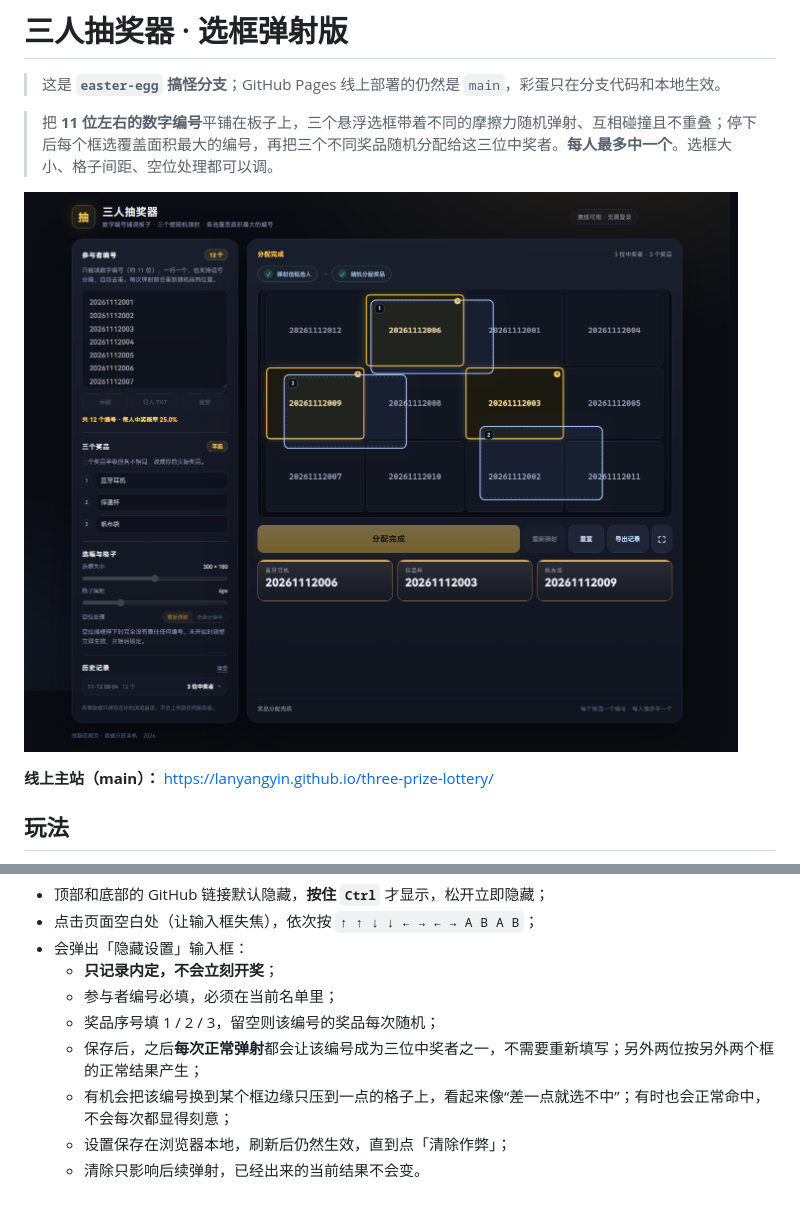
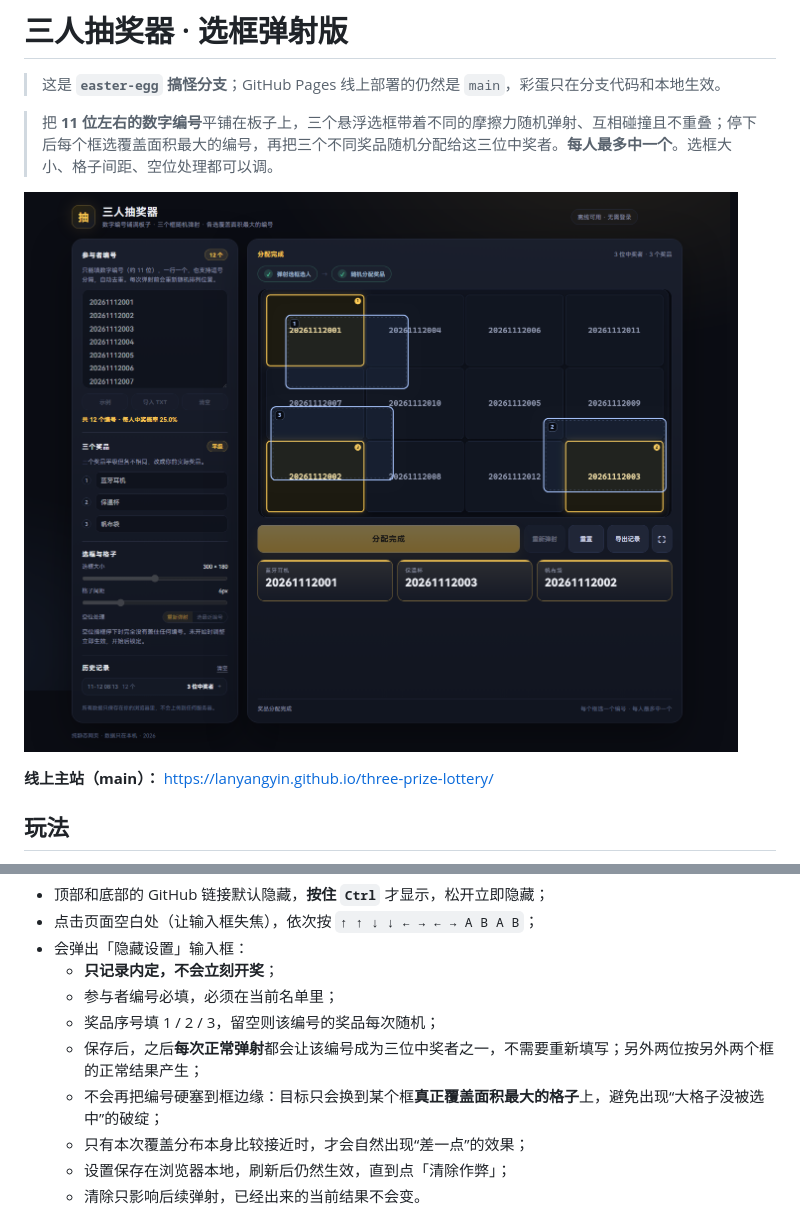
Before and after one commit to lanyangyin/three-prize-lottery, a Markdown page: README.md, 2 parts joined by grey strips. Drawn GitHub-style; pictures changed too: docs/screenshot.png.

```diff
--- a/README.md
+++ b/README.md
@@ -49,7 +49,8 @@
   - 参与者编号必填，必须在当前名单里；
   - 奖品序号填 1 / 2 / 3，留空则该编号的奖品每次随机；
   - 保存后，之后**每次正常弹射**都会让该编号成为三位中奖者之一，不需要重新填写；另外两位按另外两个框的正常结果产生；
-  - 有机会把该编号换到某个框边缘只压到一点的格子上，看起来像“差一点就选不中”；有时也会正常命中，不会每次都显得刻意；
+  - 不会再把编号硬塞到框边缘：目标只会换到某个框**真正覆盖面积最大的格子**上，避免出现“大格子没被选中”的破绽；
+  - 只有本次覆盖分布本身比较接近时，才会自然出现“差一点”的效果；
   - 设置保存在浏览器本地，刷新后仍然生效，直到点「清除作弊」；
   - 清除只影响后续弹射，已经出来的当前结果不会变。
 
```
Also changed, not shown: docs/easter-egg.png, 1 other file.
